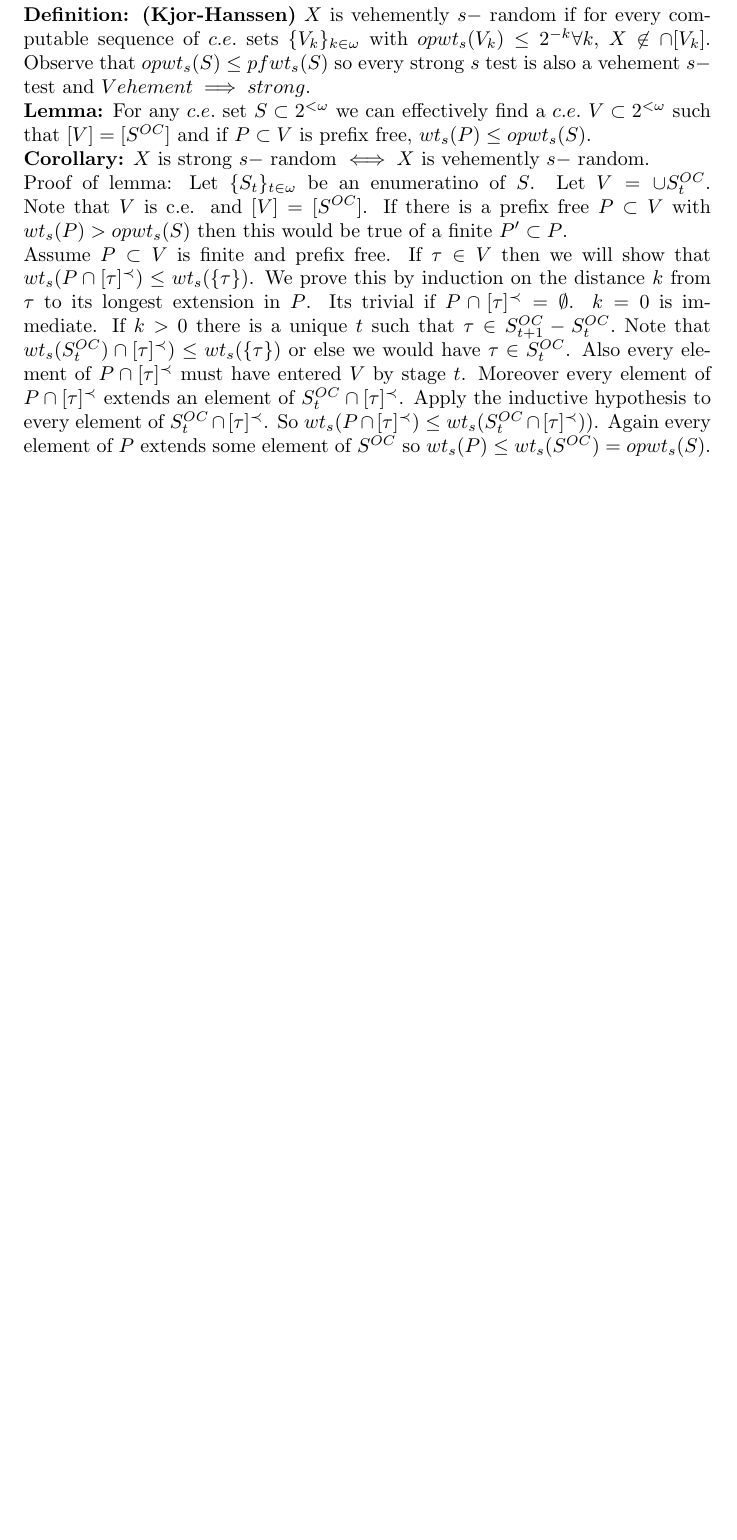
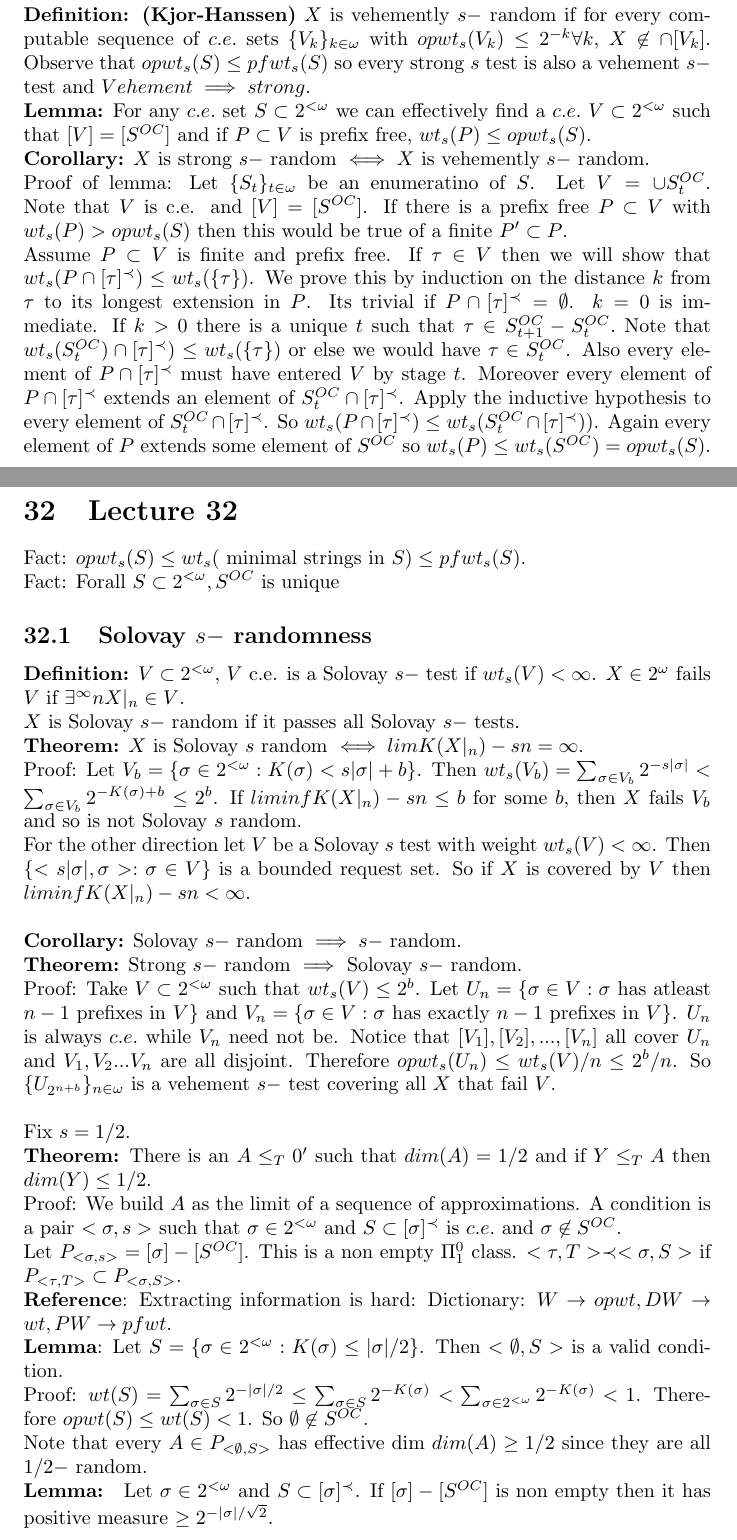
Before and after one commit to KarthiksNumbersBlog/Math873_Fall2022, a LaTeX document (Randomness and Computability.tex): part of page 34 of 34 before the commit and two parts of pages 34 and 35 of 35 after it, the two joined at a grey line, cut so that both start at the same text, the shorter picture padded with empty space. Compiled offline with pdfLaTeX.

Commit message:
Lecture 32

```diff
--- a/Randomness and Computability.tex
+++ b/Randomness and Computability.tex
@@ -675,4 +675,26 @@ By the coding theorem $\exists c, \forall n P_M(n) <2^c 2^{-K(n)}$. Let $S_{n,d}
   \textbf{Corollary:} $X$ is strong $s-$ random $\iff X$ is vehemently $s-$ random. \\
   Proof of lemma: Let $\{S_t\}_{t \in \omega}$ be an enumeratino of $S$. Let $V = \cup S_t^{OC}$. Note that $V$ is c.e. and $[V] = [S^{OC}]$. If there is a prefix free $P \subset V$ with $wt_s(P) > opwt_s(S)$ then this would be true of a finite $P' \subset P$.\\
    Assume $P \subset V$ is finite and prefix free. If $\tau \in V$ then we will show that $wt_s(P \cap [\tau]^\prec) \leq wt_s(\{\tau\})$. We prove this by induction on the distance $k$ from $\tau$ to its longest extension  in $P$. Its trivial if $P \cap [\tau]^\prec = \emptyset$. $k=0$ is immediate. If $k>0$ there is a unique $t$ such that $\tau \in S^{OC}_{t+1} - S_t^{OC}.$ Note that $wt_s(S_t^{OC})\cap [\tau]^\prec )\leq wt_s(\{\tau\})$ or else we would have $\tau \in S_t^{OC}$.  Also every element of $P \cap [\tau]^\prec$ must have entered $V$ by stage $t$. Moreover every element of $P \cap [\tau]^\prec$ extends an element of $S_t^{OC} \cap [\tau]^\prec$. Apply the inductive hypothesis to every element of $S_t^{OC} \cap [\tau]^\prec$. So $wt_s(P \cap [\tau]^\prec) \leq wt_s(S_t^{OC}\cap [\tau]^\prec))$. Again every element of $P$ extends some element of $S^{OC}$ so $wt_s(P) \leq wt_s(S^{OC}) = opwt_s(S)$.
+   \newpage
+   \section{Lecture 32}
+   Fact: $opwt_s(S) \leq wt_s( $ minimal strings in $S) \leq pfwt_s(S)$.\\
+   Fact: Forall $S \subset 2^{<\omega}, S^{OC}$ is unique
+   \subsection{Solovay $s-$ randomness}
+   \textbf{Definition:} $V \subset 2^{< \omega},$ $V$ c.e. is a Solovay $s-$ test if $wt_s(V) < \infty$. $X \in 2^\omega$ fails $V$ if $\exists^\infty n X|_n \in V$.\\
+   $X$ is Solovay $s-$ random if it passes all Solovay $s-$ tests.
+   \\ \textbf{Theorem:} $X$ is Solovay $s$ random $\iff  lim K(X|_n) - sn = \infty$.\\
+   Proof: Let $V_b = \{\sigma \in 2^{<\omega}: K(\sigma) < s |\sigma| + b\}$. Then $wt_s(V_b) = \sum_{\sigma \in V_b} 2^{-s|\sigma|} < \sum_{\sigma \in V_b} 2^{-K(\sigma) + b} \leq 2^b$. If $lim inf K(X|_n) - sn \leq b$ for some $b$, then $X$ fails $V_b$ and so is not Solovay $s$ random.\\
+   For the other direction let $V$ be a Solovay $s$ test with weight $wt_s(V) < \infty$. Then $\{ <s|\sigma|,\sigma> : \sigma \in V\}$ is a bounded request set. So if $X$ is covered by $V$ then $lim inf K(X|_n) - sn < \infty$.\\
+   \\\textbf{Corollary:} Solovay $s-$ random $\implies s-$ random.\\
+   \textbf{Theorem:} Strong $s-$ random $\implies $ Solovay $s-$ random.\\
+   Proof: Take $V \subset 2^{<\omega}$ such that $wt_s(V) \leq 2^b$. Let $U_n = \{\sigma \in V: \sigma $ has atleast $n-1$ prefixes in $V\}$ and $V_n = \{\sigma \in V: \sigma $ has exactly $n-1$ prefixes in $V\}$. $U_n$ is always $c.e.$ while $V_n$ need not be. Notice that $[V_1], [V_2], ..., [V_n]$ all cover $U_n$ and $V_1, V_2 ... V_n$ are all disjoint. Therefore $opwt_s(U_n) \leq wt_s(V)/n \leq 2^b/n$. So $\{U_{2^{n+b}}\}_{n \in \omega}$ is a vehement $s-$ test covering all $X$ that fail $V$. \\
+   \\Fix $s= 1/2$. \\
+   \textbf{Theorem:} There is an $A \leq_T0'$ such that $dim(A) = 1/2$ and if $Y \leq_TA$ then $dim(Y) \leq 1/2$.\\
+   Proof: We build $A$ as the limit of a sequence of approximations. A condition is a pair $<\sigma, s>$ such that $\sigma \in 2^{<\omega}$ and $ S \subset [\sigma]^\prec$ is $c.e.$ and $\sigma \not \in S^{OC}$.\\
+   Let $P_{<\sigma,s>} = [\sigma] - [S^{OC}]$. This is a non empty $\Pi^0_1$ class. $<\tau , T> \prec <\sigma,S> $ if $P_{<\tau , T>} \subset P_{<\sigma,S>}$.\\
+   \textbf{Reference}: Extracting information is hard: Dictionary: $W \to opwt, DW \to wt, PW \to pfwt$.\\
+   \textbf{Lemma}: Let $S = \{\sigma \in 2^{<\omega} : K(\sigma) \leq |\sigma| / 2\}$. Then $<\emptyset, S > $ is a valid condition. \\
+   Proof: $wt(S) = \sum_{\sigma \in S} 2^{-|\sigma|/2} \leq \sum_{\sigma \in S} 2^{-K(\sigma)} < \sum_{\sigma \in 2^{<\omega}} 2^{-K(\sigma) } < 1$. Therefore $opwt(S) \leq wt(S) < 1$. So $\emptyset \not \in S^{OC}$. \\
+   Note that every $A \in P_{<\emptyset, S>}$ has effective dim $dim(A) \geq 1/2$ since they are all $1/2- $ random.
+   \\ \textbf{Lemma: } Let $\sigma \in 2^{<\omega}$ and $S \subset [\sigma]^\prec$. If $[\sigma] - [S^{OC}]$ is non empty then it has positive measure $\geq 2^{-|\sigma|/\sqrt 2}$.
     \end{document}
```
Also changed, not shown: Randomness and Computability.pdf, 5 other files.
